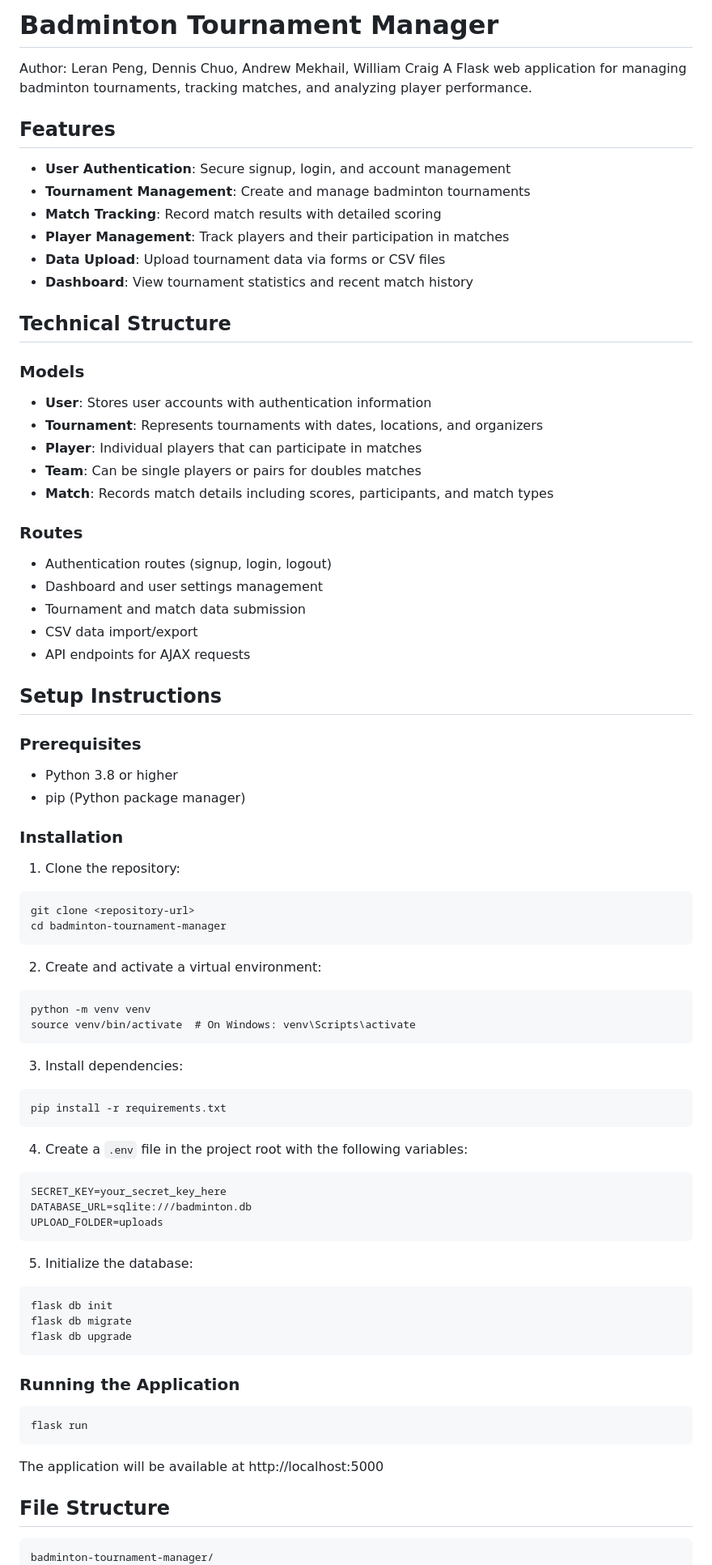
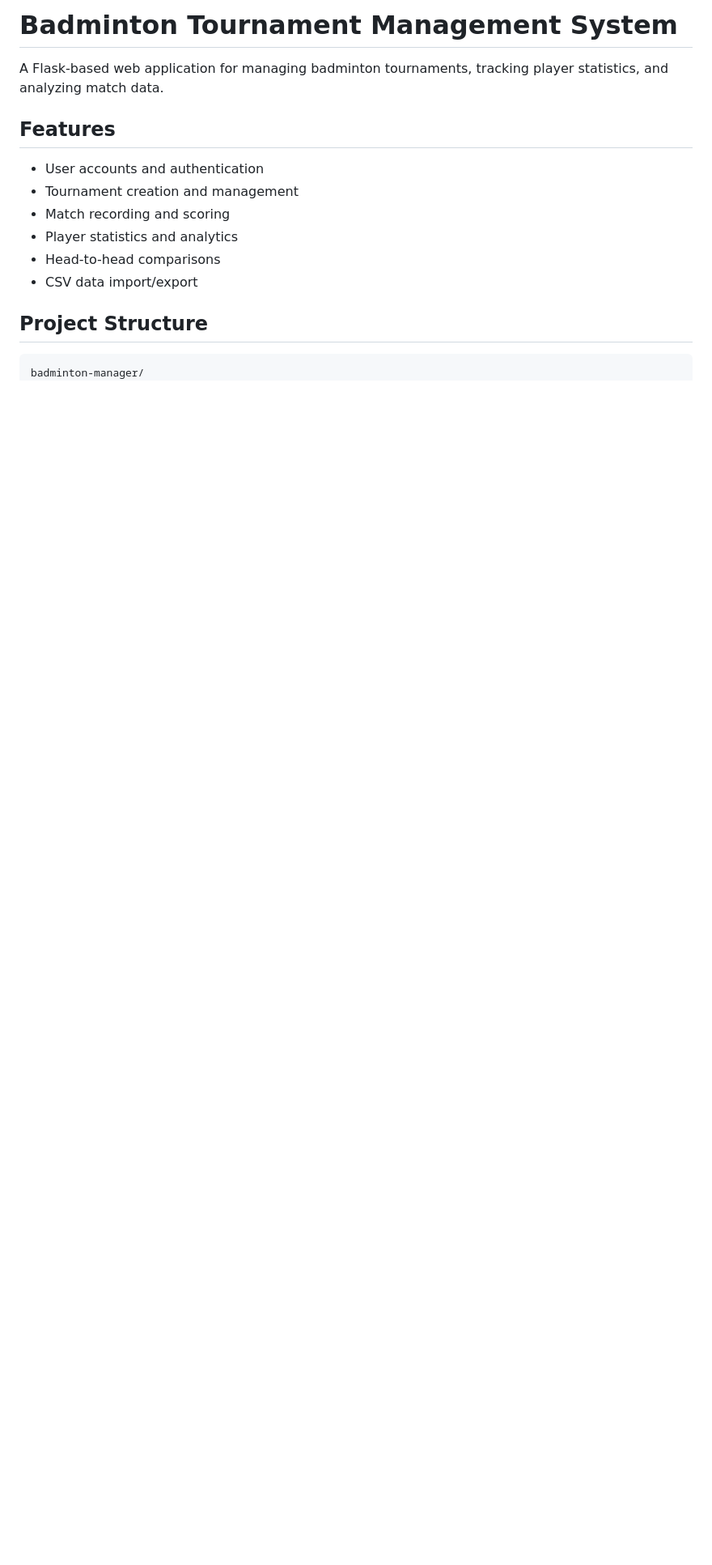
Before and after one commit to LeranPeng/AgilWebDev2025, a Markdown page: README.md, the part around one of its changes. Shown at 81% size. Rendered like a GitHub page; blank space fills up the shorter version.

````diff
--- a/README.md
+++ b/README.md
@@ -1,84 +1,18 @@
-# Badminton Tournament Manager
-Author: Leran Peng, Dennis Chuo, Andrew Mekhail, William Craig
-A Flask web application for managing badminton tournaments, tracking matches, and analyzing player performance.
+# Badminton Tournament Management System
+
+A Flask-based web application for managing badminton tournaments, tracking player statistics, and analyzing match data.
 
 ## Features
 
-- **User Authentication**: Secure signup, login, and account management
-- **Tournament Management**: Create and manage badminton tournaments
-- **Match Tracking**: Record match results with detailed scoring
-- **Player Management**: Track players and their participation in matches
-- **Data Upload**: Upload tournament data via forms or CSV files
-- **Dashboard**: View tournament statistics and recent match history
+- User accounts and authentication
+- Tournament creation and management
+- Match recording and scoring
+- Player statistics and analytics
+- Head-to-head comparisons
+- CSV data import/export
 
-## Technical Structure
-
-### Models
-
-- **User**: Stores user accounts with authentication information
-- **Tournament**: Represents tournaments with dates, locations, and organizers
-- **Player**: Individual players that can participate in matches
-- **Team**: Can be single players or pairs for doubles matches
-- **Match**: Records match details including scores, participants, and match types
-
-### Routes
-
-- Authentication routes (signup, login, logout)
-- Dashboard and user settings management
-- Tournament and match data submission
-- CSV data import/export
-- API endpoints for AJAX requests
-
-## Setup Instructions
-
-### Prerequisites
-
-- Python 3.8 or higher
-- pip (Python package manager)
-
-### Installation
-
-1. Clone the repository:
-```
-git clone <repository-url>
-cd badminton-tournament-manager
-```
-
-2. Create and activate a virtual environment:
-```
-python -m venv venv
-source venv/bin/activate  # On Windows: venv\Scripts\activate
-```
-
-3. Install dependencies:
-```
-pip install -r requirements.txt
-```
-
-4. Create a `.env` file in the project root with the following variables:
-```
-SECRET_KEY=your_secret_key_here
-DATABASE_URL=sqlite:///badminton.db
-UPLOAD_FOLDER=uploads
-```
-
-5. Initialize the database:
-```
-flask db init
-flask db migrate
-flask db upgrade
-```
-
-### Running the Application
+## Project Structure
 
 ```
-flask run
-```
-
-The application will be available at http://localhost:5000
-
-## File Structure
-
-```
-badminton-tournament-manager/
+badminton-manager/
 ├── app.py                  # Main application file
````
Also changed, not shown: other parts of README.md (+119 -22 lines).
